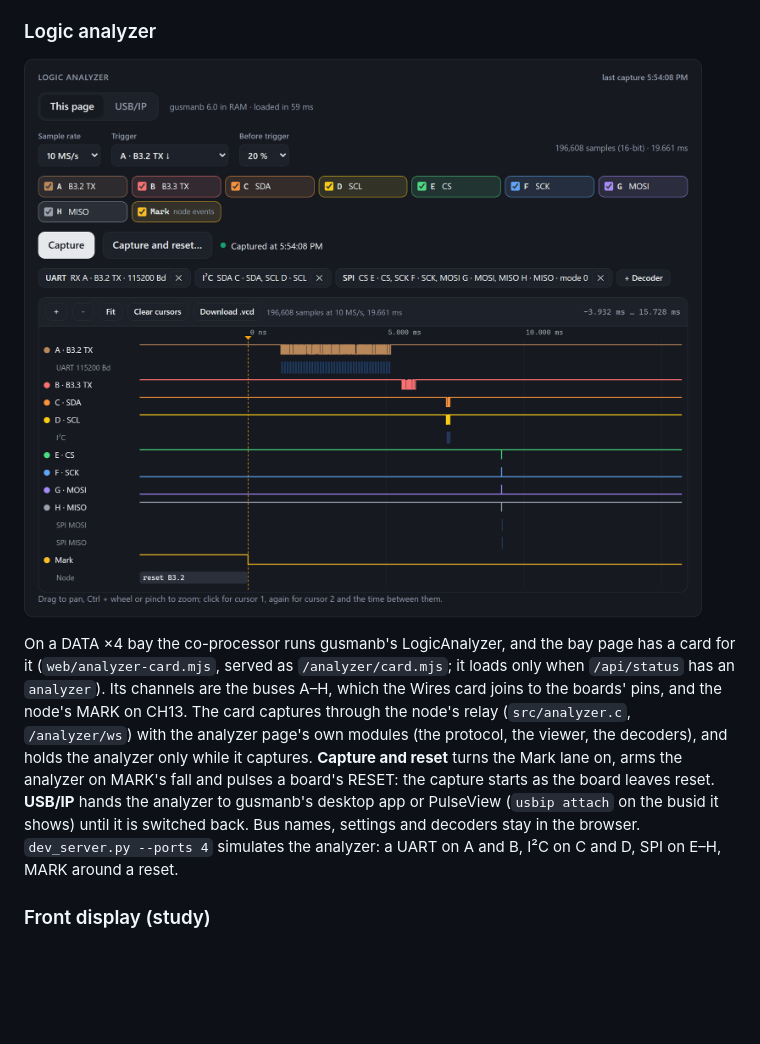
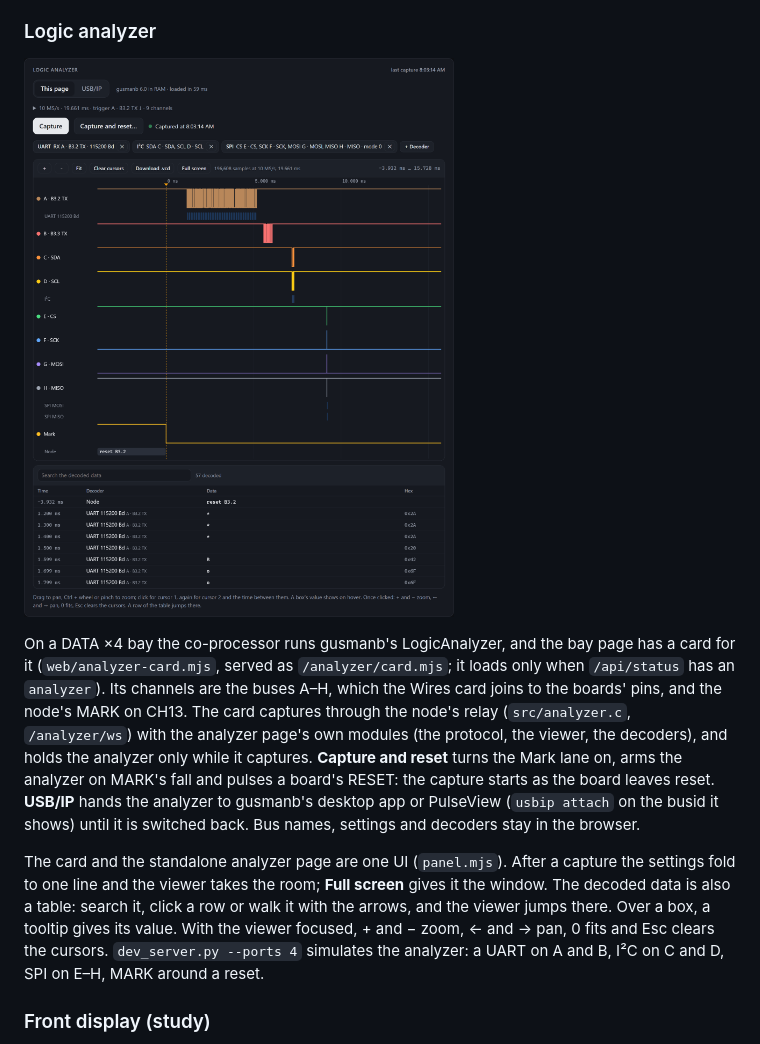
Before and after one commit to kartben/hw-testing-rack, a Markdown page: firmware/README.md, the part around the change. GitHub-like rendering; pictures changed too: docs/img/web-ui-analyzer.png; blank space fills up the shorter version.

```diff
--- a/firmware/README.md
+++ b/firmware/README.md
@@ -487,7 +487,7 @@ hardware yet.
 
 ### Logic analyzer
 
-![Logic analyzer card of a DATA ×4 bay (simulated): This page or USB/IP, the co-processor's image, the rate and trigger, the buses A–H named, the Mark lane; after Capture and reset on B3.2, its boot banner on bus A decoded as UART, then I²C and SPI, and the node's reset pulse on Mark](../docs/img/web-ui-analyzer.png)
+![Logic analyzer card of a DATA ×4 bay (simulated) after Capture and reset on B3.2: the settings folded to one line, the buses A–H named with the Mark lane, the decoded rows under them, and the decoded table with its search](../docs/img/web-ui-analyzer.png)
 
 On a DATA ×4 bay the co-processor runs gusmanb's LogicAnalyzer, and the
 bay page has a card for it (`web/analyzer-card.mjs`, served as
@@ -501,6 +501,13 @@ the analyzer on MARK's fall and pulses a board's RESET: the capture starts
 as the board leaves reset.  **USB/IP** hands the analyzer to gusmanb's
 desktop app or PulseView (`usbip attach` on the busid it shows) until it is
 switched back.  Bus names, settings and decoders stay in the browser.
+
+The card and the standalone analyzer page are one UI (`panel.mjs`).  After a
+capture the settings fold to one line and the viewer takes the room; **Full
+screen** gives it the window.  The decoded data is also a table: search it,
+click a row or walk it with the arrows, and the viewer jumps there.  Over a
+box, a tooltip gives its value.  With the viewer focused, + and − zoom, ← and
+→ pan, 0 fits and Esc clears the cursors.
 `dev_server.py --ports 4` simulates the analyzer: a UART on A and B, I²C on
 C and D, SPI on E–H, MARK around a reset.
 
```
Also changed, not shown: 4 other files.
